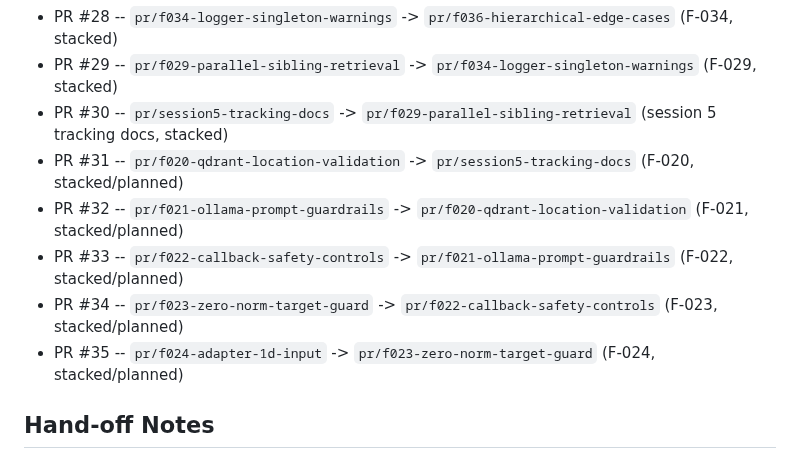
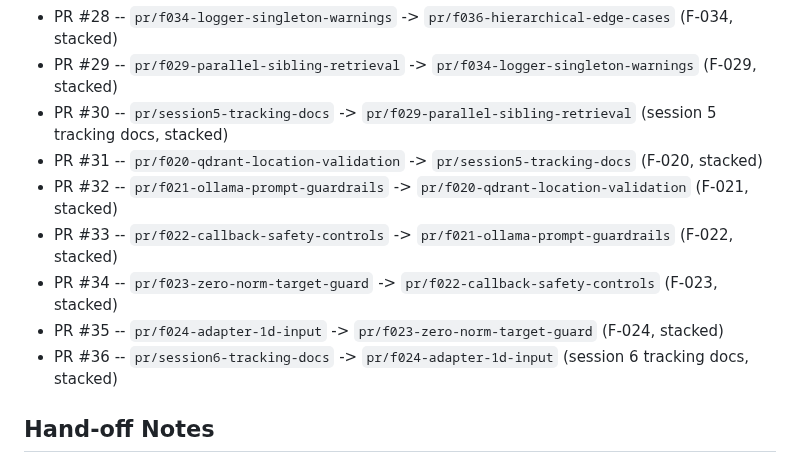
Before and after one commit to mattmre/CHELATEDAI, a Markdown page: docs/ARCH AGENTIC ENGINEERING AND PLANNING/next-session.md, the part around the change. Rendered like a GitHub page.

Commit message:
Session 6: record opened PR chain
Update next-session and session log with actual PR numbers #31-#36.

Co-authored-by: Copilot <223556219+Copilot@users.noreply.github.com>

```diff
--- a/docs/ARCH AGENTIC ENGINEERING AND PLANNING/next-session.md
+++ b/docs/ARCH AGENTIC ENGINEERING AND PLANNING/next-session.md
@@ -88,11 +88,12 @@ Purpose: Minimal context to resume the workflow in short sessions.
 - PR #28 -- `pr/f034-logger-singleton-warnings` -> `pr/f036-hierarchical-edge-cases` (F-034, stacked)
 - PR #29 -- `pr/f029-parallel-sibling-retrieval` -> `pr/f034-logger-singleton-warnings` (F-029, stacked)
 - PR #30 -- `pr/session5-tracking-docs` -> `pr/f029-parallel-sibling-retrieval` (session 5 tracking docs, stacked)
-- PR #31 -- `pr/f020-qdrant-location-validation` -> `pr/session5-tracking-docs` (F-020, stacked/planned)
-- PR #32 -- `pr/f021-ollama-prompt-guardrails` -> `pr/f020-qdrant-location-validation` (F-021, stacked/planned)
-- PR #33 -- `pr/f022-callback-safety-controls` -> `pr/f021-ollama-prompt-guardrails` (F-022, stacked/planned)
-- PR #34 -- `pr/f023-zero-norm-target-guard` -> `pr/f022-callback-safety-controls` (F-023, stacked/planned)
-- PR #35 -- `pr/f024-adapter-1d-input` -> `pr/f023-zero-norm-target-guard` (F-024, stacked/planned)
+- PR #31 -- `pr/f020-qdrant-location-validation` -> `pr/session5-tracking-docs` (F-020, stacked)
+- PR #32 -- `pr/f021-ollama-prompt-guardrails` -> `pr/f020-qdrant-location-validation` (F-021, stacked)
+- PR #33 -- `pr/f022-callback-safety-controls` -> `pr/f021-ollama-prompt-guardrails` (F-022, stacked)
+- PR #34 -- `pr/f023-zero-norm-target-guard` -> `pr/f022-callback-safety-controls` (F-023, stacked)
+- PR #35 -- `pr/f024-adapter-1d-input` -> `pr/f023-zero-norm-target-guard` (F-024, stacked)
+- PR #36 -- `pr/session6-tracking-docs` -> `pr/f024-adapter-1d-input` (session 6 tracking docs, stacked)
 
 ## Hand-off Notes
 - Session 6 delivered 5 additional resolved findings (F-020/F-021/F-022/F-023/F-024) with full regression pass
```
Also changed, not shown: docs/ARCH AGENTIC ENGINEERING AND PLANNING/session-log-2026-02-17-impl-6.md (+2 -1 lines).
